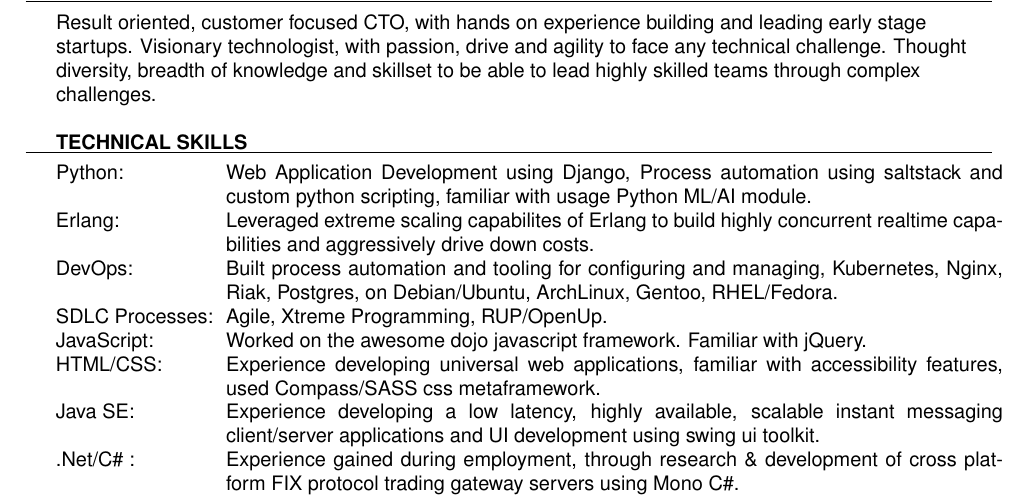
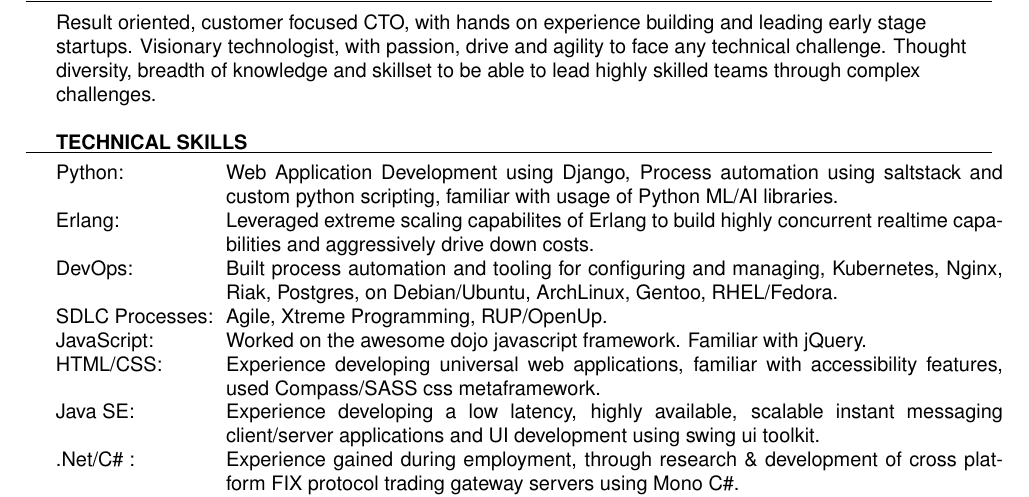
Before and after one commit to asyncmind0/resume, a LaTeX CV (Steven_Joseph_Resume.tex): part of page 1 of 3, cut so that both start at the same text. Compiled offline with pdfLaTeX.

Commit message:
Fix cleanup grammar and personal info

```diff
--- a/Steven_Joseph_Resume.tex
+++ b/Steven_Joseph_Resume.tex
@@ -82,22 +82,18 @@
 
 \vspace{-18pt}
 
-%\begin{tabularx}{\linewidth}{Xr}
-%Date of Birth: ***REMOVED*** & Marital status: Married\\
-%\end{tabularx}
 
 \header{Summary}
 Result oriented, customer focused CTO, with hands on experience building and leading early stage startups.
 Visionary technologist, with passion, drive and agility to face any technical challenge.
 Thought diversity, breadth of knowledge and skillset to be able to lead highly skilled teams through complex challenges.
-%Passionate about programming and efficiently delivering high quality technology with agility.
 
 
 %----------------------------------------------SKILLS-----------------------------------------------------------------
 \header{Technical Skills}
 \vspace{2pt}
 \begin{tabular*}{\textwidth}{p{3cm}p{.83\textwidth}}
-    Python: & Web Application Development using Django, Process automation using saltstack and custom python scripting, familiar with usage Python ML/AI module. \\
+    Python: & Web Application Development using Django, Process automation using saltstack and custom python scripting, familiar with usage of Python ML/AI libraries. \\
     Erlang: & Leveraged extreme scaling capabilites of Erlang to build highly concurrent realtime capabilities and aggressively drive down costs. \\
     DevOps: & Built process automation and tooling for configuring and managing, Kubernetes, Nginx, Riak, Postgres, on Debian/Ubuntu, ArchLinux, Gentoo, RHEL/Fedora. \\
     SDLC Processes: & Agile, Xtreme Programming, \href{http://en.wikipedia.org/wiki/Unified\_process}{RUP/OpenUp}. \\
```
